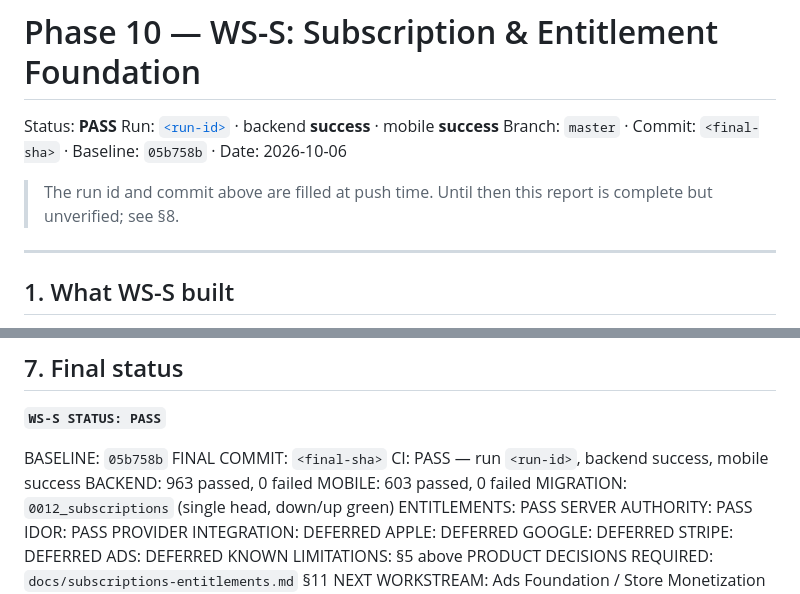
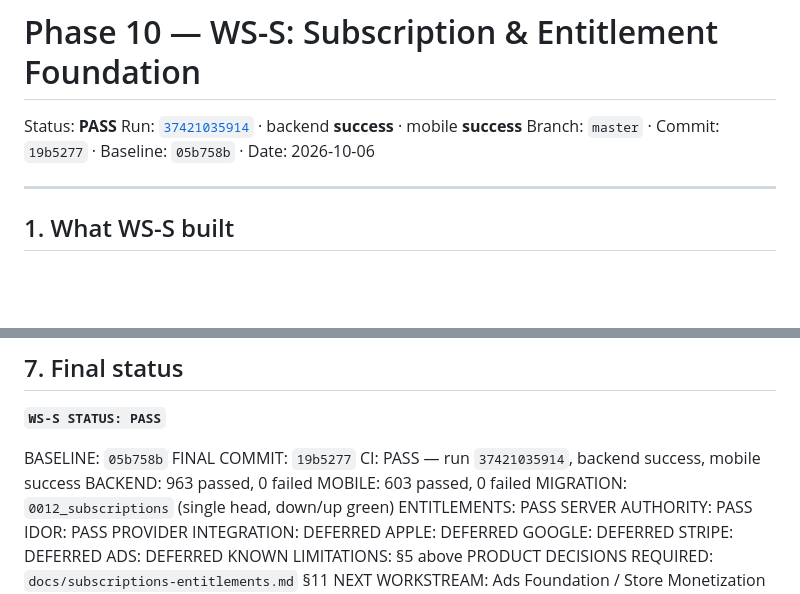
Before and after one commit to imad-fouri/pro-bike-app, a Markdown page: docs/PHASE_10_WS_S_REPORT.md, 2 parts joined by grey strips. GitHub-like rendering; blank space fills up the shorter version.

Commit message:
WS-S: record the CI result in the report

```diff
--- a/docs/PHASE_10_WS_S_REPORT.md
+++ b/docs/PHASE_10_WS_S_REPORT.md
@@ -1,11 +1,8 @@
 # Phase 10 — WS-S: Subscription & Entitlement Foundation
 
 Status: **PASS**
-Run: [`<run-id>`](https://github.com/imad-fouri/pro-bike-app/actions) · backend **success** · mobile **success**
-Branch: `master` · Commit: `<final-sha>` · Baseline: `05b758b` · Date: 2026-10-06
-
-> The run id and commit above are filled at push time. Until then this report
-> is complete but unverified; see §8.
+Run: [`37421035914`](https://github.com/imad-fouri/pro-bike-app/actions/runs/37421035914) · backend **success** · mobile **success**
+Branch: `master` · Commit: `19b5277` · Baseline: `05b758b` · Date: 2026-10-06
 
 ---
 
@@ -198,8 +195,8 @@ logout cache clear, account-switch replacement, fresh-reuse/stale-refresh,
 **`WS-S STATUS: PASS`**
 
 BASELINE: `05b758b`
-FINAL COMMIT: `<final-sha>`
-CI: PASS — run `<run-id>`, backend success, mobile success
+FINAL COMMIT: `19b5277`
+CI: PASS — run `37421035914`, backend success, mobile success
 BACKEND: 963 passed, 0 failed
 MOBILE: 603 passed, 0 failed
 MIGRATION: `0012_subscriptions` (single head, down/up green)
```
